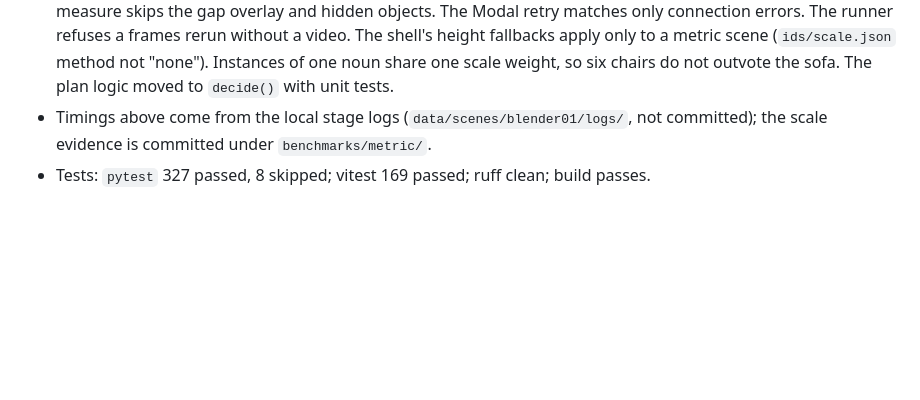
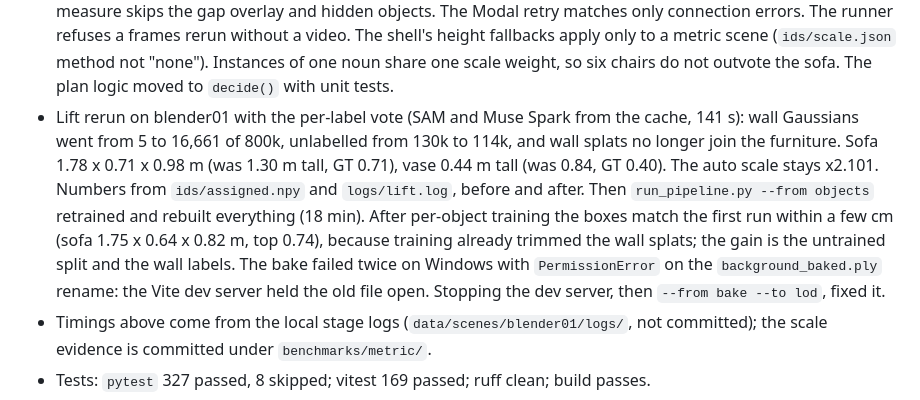
Before and after one commit to OJrogue/movable-reality, a Markdown page: docs/BUILD_LOG.md, the part around the change. GitHub-like rendering; blank space fills up the shorter version.

Commit message:
docs(core): blender01 lift rerun with per-label views (walls 5 -> 16,661 Gaussians), Windows bake lock note
Co-Authored-By: Claude Opus 5.5 <noreply@anthropic.com>

```diff
--- a/docs/BUILD_LOG.md
+++ b/docs/BUILD_LOG.md
@@ -1009,6 +1009,17 @@ test-walk metrics, `sfm.json`, GT pose ATE). Every row predates the lighting cha
   frames rerun without a video. The shell's height fallbacks apply only to a metric scene
   (`ids/scale.json` method not "none"). Instances of one noun share one scale weight, so six
   chairs do not outvote the sofa. The plan logic moved to `decide()` with unit tests.
+- Lift rerun on blender01 with the per-label vote (SAM and Muse Spark from the cache, 141 s):
+  wall Gaussians went from 5 to 16,661 of 800k, unlabelled from 130k to 114k, and wall
+  splats no longer join the furniture. Sofa 1.78 x 0.71 x 0.98 m (was 1.30 m tall, GT
+  0.71), vase 0.44 m tall (was 0.84, GT 0.40). The auto scale stays x2.101. Numbers from
+  `ids/assigned.npy` and `logs/lift.log`, before and after.
+  Then `run_pipeline.py --from objects` retrained and rebuilt everything (18 min). After
+  per-object training the boxes match the first run within a few cm (sofa 1.75 x 0.64 x
+  0.82 m, top 0.74), because training already trimmed the wall splats; the gain is the
+  untrained split and the wall labels. The bake failed twice on Windows with
+  `PermissionError` on the `background_baked.ply` rename: the Vite dev server held the old
+  file open. Stopping the dev server, then `--from bake --to lod`, fixed it.
 - Timings above come from the local stage logs (`data/scenes/blender01/logs/`, not
   committed); the scale evidence is committed under `benchmarks/metric/`.
 - Tests: `pytest` 327 passed, 8 skipped; vitest 169 passed; ruff clean; build passes.
```
Also changed, not shown: docs/HANDOFF.md (+2 -0 lines).
